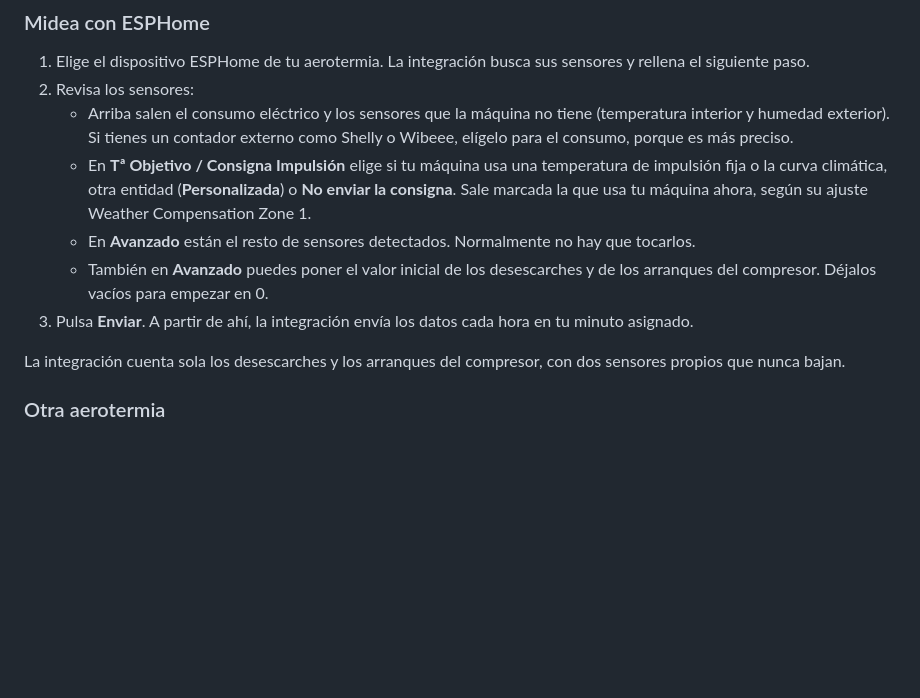
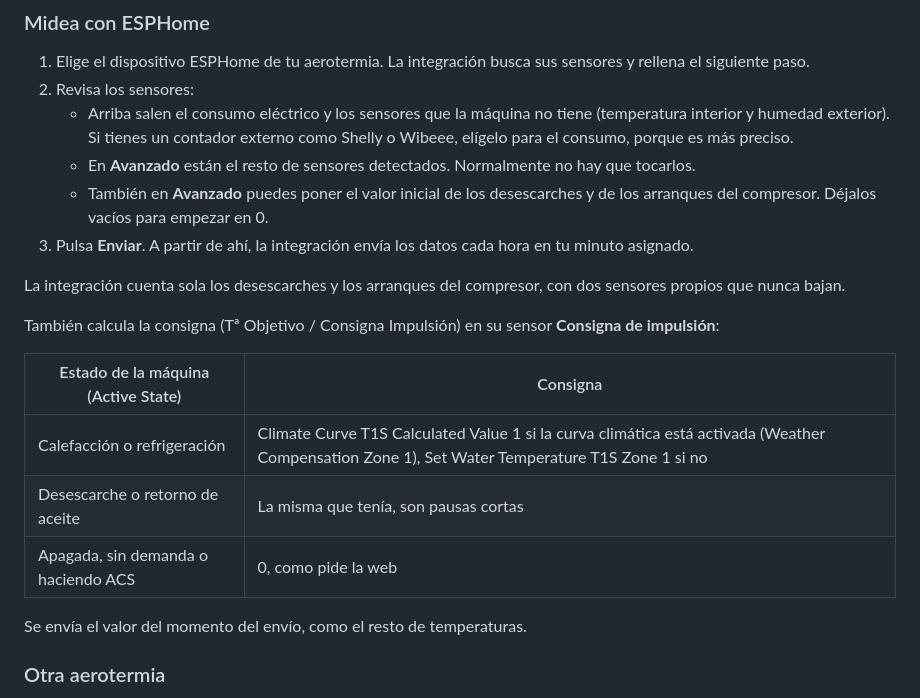
Before and after one commit to jcugat/aerotermia-espana-home-assistant, a Markdown page: README.md, the part around one of its changes. Drawn GitHub-style; blank space fills up the shorter version.

```diff
--- a/README.md
+++ b/README.md
@@ -95,12 +95,21 @@ Necesitas tener [HACS](https://www.hacs.xyz/) instalado.
 1. Elige el dispositivo ESPHome de tu aerotermia. La integración busca sus sensores y rellena el siguiente paso.
 2. Revisa los sensores:
    - Arriba salen el consumo eléctrico y los sensores que la máquina no tiene (temperatura interior y humedad exterior). Si tienes un contador externo como Shelly o Wibeee, elígelo para el consumo, porque es más preciso.
-   - En **Tª Objetivo / Consigna Impulsión** elige si tu máquina usa una temperatura de impulsión fija o la curva climática, otra entidad (**Personalizada**) o **No enviar la consigna**. Sale marcada la que usa tu máquina ahora, según su ajuste Weather Compensation Zone 1.
    - En **Avanzado** están el resto de sensores detectados. Normalmente no hay que tocarlos.
    - También en **Avanzado** puedes poner el valor inicial de los desescarches y de los arranques del compresor. Déjalos vacíos para empezar en 0.
 3. Pulsa **Enviar**. A partir de ahí, la integración envía los datos cada hora en tu minuto asignado.
 
 La integración cuenta sola los desescarches y los arranques del compresor, con dos sensores propios que nunca bajan.
+
+También calcula la consigna (Tª Objetivo / Consigna Impulsión) en su sensor **Consigna de impulsión**:
+
+| Estado de la máquina (Active State) | Consigna |
+|---|---|
+| Calefacción o refrigeración | Climate Curve T1S Calculated Value 1 si la curva climática está activada (Weather Compensation Zone 1), Set Water Temperature T1S Zone 1 si no |
+| Desescarche o retorno de aceite | La misma que tenía, son pausas cortas |
+| Apagada, sin demanda o haciendo ACS | 0, como pide la web |
+
+Se envía el valor del momento del envío, como el resto de temperaturas.
 
 ### Otra aerotermia
 
```
Also changed, not shown: other parts of README.md (+3 -2 lines), docs/paso-avanzado.png, docs/paso-sensores.png, 7 other files.
